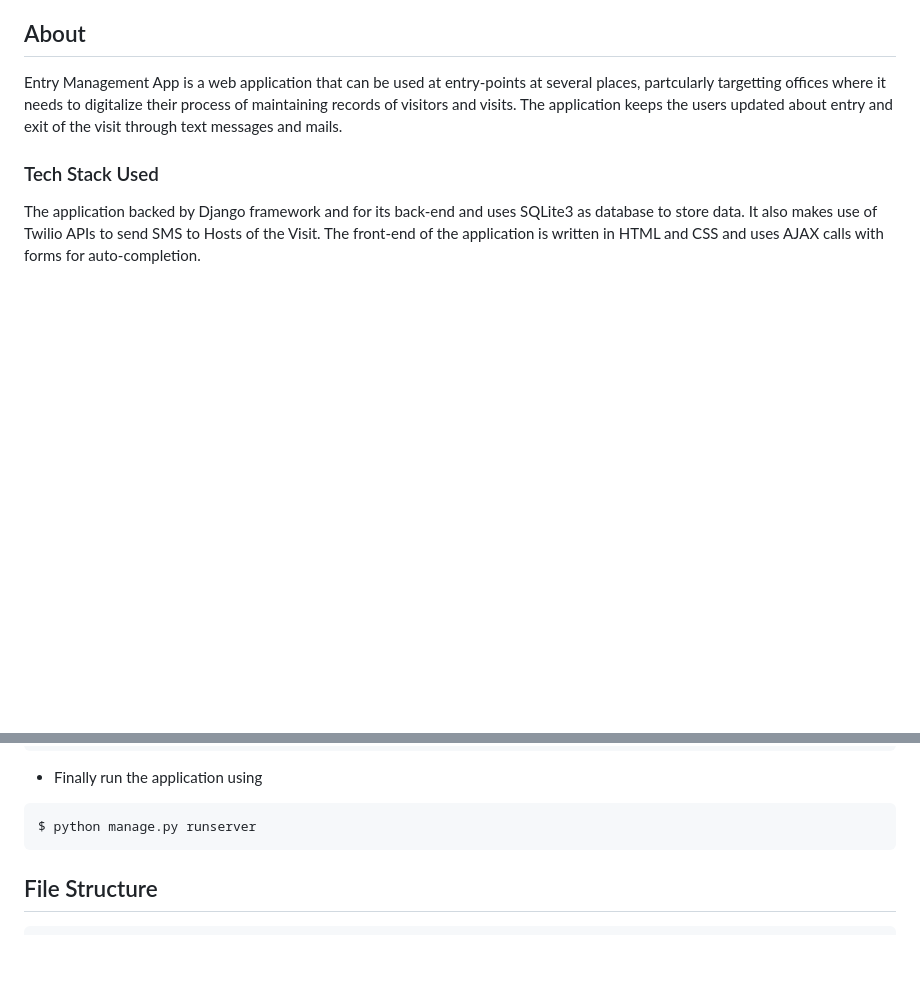
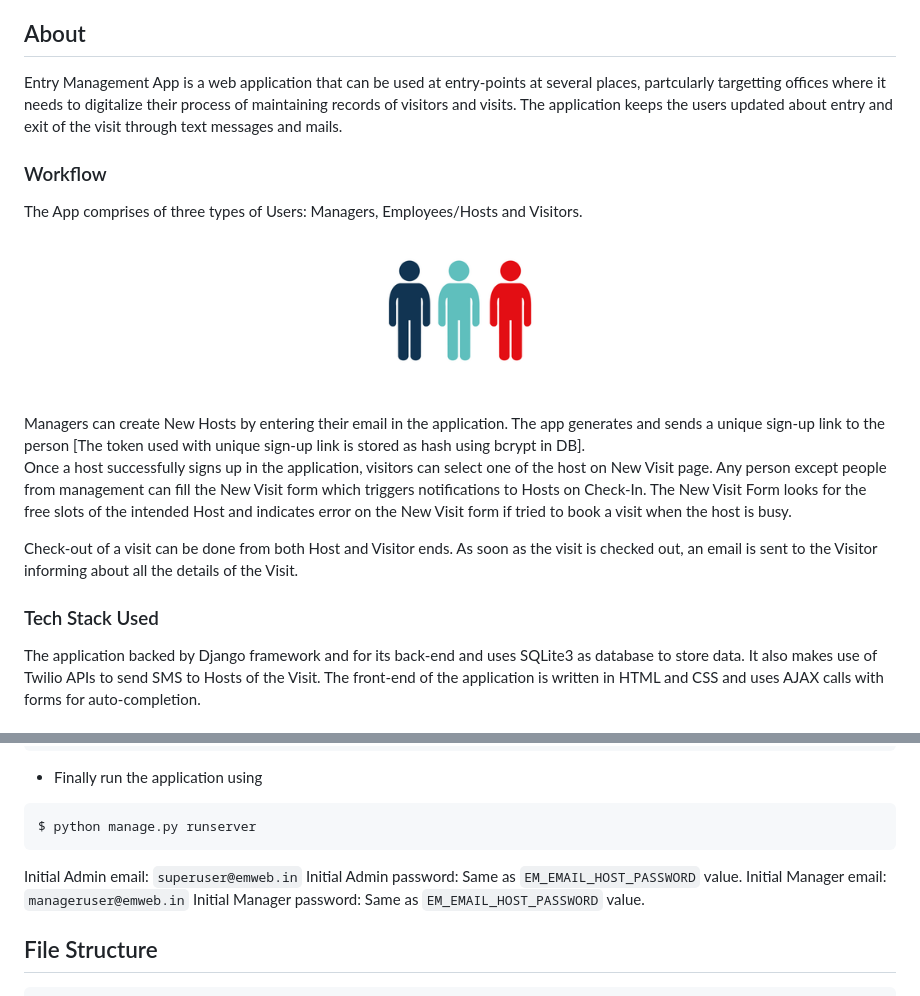
Before and after one commit to Vibhu-Agarwal/Entry_Management_App, a Markdown page: README.md, 2 parts joined by grey strips. Drawn GitHub-style; pictures changed too: readme_files/visitor_manager_host.png (added); blank space fills up the shorter version.

Commit message:
Updated README and home page URL

````diff
--- a/README.md
+++ b/README.md
@@ -21,6 +22,18 @@
 ## About
 
 Entry Management App is a web application that can be used at entry-points at several places, partcularly targetting offices where it needs to digitalize their process of maintaining records of visitors and visits. The application keeps the users updated about entry and exit of the visit through text messages and mails.
+
+### Workflow
+The App comprises of three types of Users: Managers, Employees/Hosts and Visitors.
+<p align="center">
+  <img src="./readme_files/visitor_manager_host.png" width="160">
+</p>
+Managers can create New Hosts by entering their email in the application. The app generates and sends a unique sign-up link to the person [The token used with unique sign-up link is stored as hash using bcrypt in DB].
+
+Once a host successfully signs up in the application, visitors can select one of the host on New Visit page. Any person except people from management can fill the New Visit form which triggers notifications to Hosts on Check-In.
+The New Visit Form looks for the free slots of the intended Host and indicates error on the New Visit form if tried to book a visit when the host is busy.
+
+Check-out of a visit can be done from both Host and Visitor ends. As soon as the visit is checked out, an email is sent to the Visitor informing about all the details of the Visit.
 
 ### Tech Stack Used
 The application backed by Django framework and for its back-end and uses SQLite3 as database to store data. It also makes use of Twilio APIs to send SMS to Hosts of the Visit. The front-end of the application is written in HTML and CSS and uses AJAX calls with forms for auto-completion.
@@ -76,6 +89,11 @@ $ python manage.py em_setup
 ```bash
 $ python manage.py runserver
 ```
+
+Initial Admin email: `superuser@emweb.in`
+Initial Admin password: Same as `EM_EMAIL_HOST_PASSWORD` value.
+Initial Manager email: `manageruser@emweb.in`
+Initial Manager password: Same as `EM_EMAIL_HOST_PASSWORD` value.
 
 ## File Structure
 
````
Also changed, not shown: other parts of README.md (+1 -0 lines), 2 other files.
